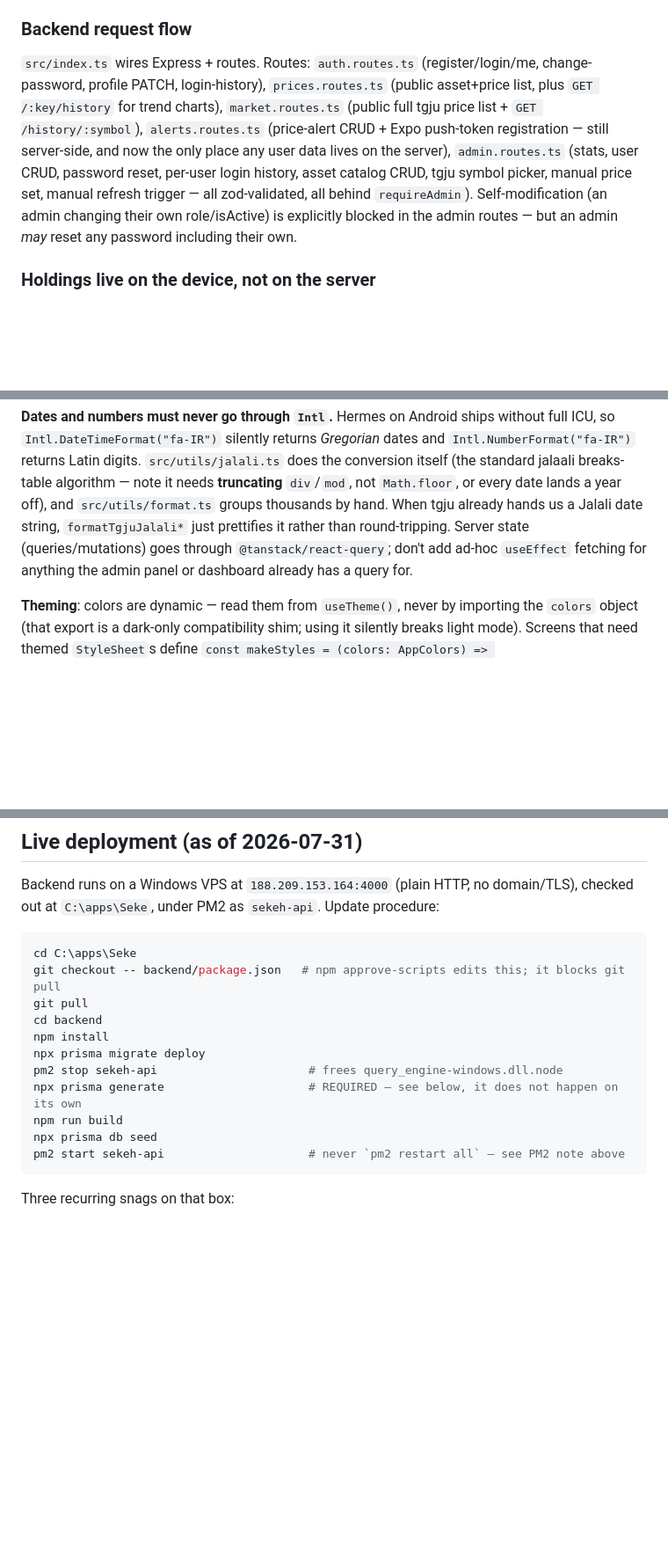
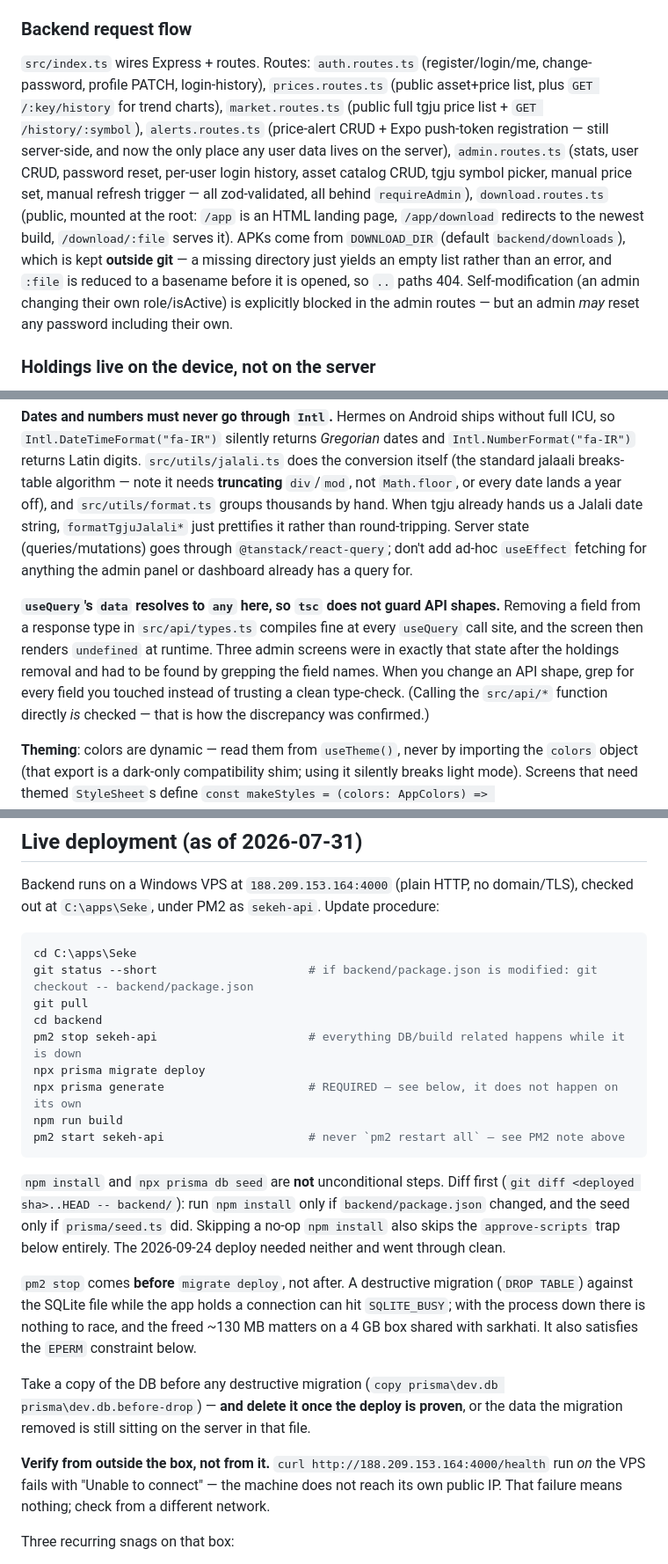
Before and after one commit to parsa8484/Seke, a Markdown page: CLAUDE.md, 3 parts joined by grey strips. Shown at 88% size. Rendered like a GitHub page; blank space fills up the shorter version.

Commit message:
ثبت درس‌های دیپلوی امروز در CLAUDE.md
- ترتیب درست دیپلوی: pm2 stop قبل از migrate deploy، نه بعدش (قفل SQLite
  موقع DROP TABLE و آزاد شدن حافظه روی باکس ۴ گیگی)
- npm install و prisma db seed مرحله‌های همیشگی نیستند؛ اول diff بگیر
- کپی احتیاطی دیتابیس قبل از migration مخرب — و پاک کردنش بعد از اطمینان،
  وگرنه همان داده‌ای که حذف کردیم داخل آن فایل روی سرور می‌ماند
- تست سلامت باید از بیرون باشد؛ سرور به IP عمومی خودش نمی‌رسد و آن خطا
  معنایی ندارد
- data برگشتی از useQuery در این پروژه any است، پس tsc شکل پاسخ سرور را
  نمی‌پاید؛ موقع تغییر API باید دستی grep کرد
- مستند کردن مسیرهای صفحه‌ی دانلود APK

Co-Authored-By: Claude Opus 5 <noreply@anthropic.com>

````diff
--- a/CLAUDE.md
+++ b/CLAUDE.md
@@ -90,7 +90,7 @@ Every login attempt, successful or not, is written to `LoginEvent`. Recording is
 **Biometric quick-login.** Every successful login also writes the JWT to a second SecureStore key (`sekeh_biometric_token`) that `signOut` deliberately does *not* clear, so the login screen can offer "ورود با اثر انگشت". Consequences to keep in mind: the token stays on the device for up to its 30-day expiry after logout, and because `disableDeviceFallback: false`, the phone's own PIN/pattern also unlocks it — the same tradeoff banking apps make. Settings' logout asks whether to keep it, and `forgetDevice()` clears it. If a restored token is rejected by `/api/auth/me` (expired, or `isActive: false`), both keys are wiped and the user is sent back to password login.
 
 ### Backend request flow
-`src/index.ts` wires Express + routes. Routes: `auth.routes.ts` (register/login/me, change-password, profile PATCH, login-history), `prices.routes.ts` (public asset+price list, plus `GET /:key/history` for trend charts), `market.routes.ts` (public full tgju price list + `GET /history/:symbol`), `alerts.routes.ts` (price-alert CRUD + Expo push-token registration — still server-side, and now the only place any user data lives on the server), `admin.routes.ts` (stats, user CRUD, password reset, per-user login history, asset catalog CRUD, tgju symbol picker, manual price set, manual refresh trigger — all zod-validated, all behind `requireAdmin`). Self-modification (an admin changing their own role/isActive) is explicitly blocked in the admin routes — but an admin *may* reset any password including their own.
+`src/index.ts` wires Express + routes. Routes: `auth.routes.ts` (register/login/me, change-password, profile PATCH, login-history), `prices.routes.ts` (public asset+price list, plus `GET /:key/history` for trend charts), `market.routes.ts` (public full tgju price list + `GET /history/:symbol`), `alerts.routes.ts` (price-alert CRUD + Expo push-token registration — still server-side, and now the only place any user data lives on the server), `admin.routes.ts` (stats, user CRUD, password reset, per-user login history, asset catalog CRUD, tgju symbol picker, manual price set, manual refresh trigger — all zod-validated, all behind `requireAdmin`), `download.routes.ts` (public, mounted at the root: `/app` is an HTML landing page, `/app/download` redirects to the newest build, `/download/:file` serves it). APKs come from `DOWNLOAD_DIR` (default `backend/downloads`), which is kept **outside git** — a missing directory just yields an empty list rather than an error, and `:file` is reduced to a basename before it is opened, so `..` paths 404. Self-modification (an admin changing their own role/isActive) is explicitly blocked in the admin routes — but an admin *may* reset any password including their own.
 
 ### Holdings live on the device, not on the server
 
@@ -183,6 +183,8 @@ src/
 **Dates and numbers must never go through `Intl`.** Hermes on Android ships without full ICU, so `Intl.DateTimeFormat("fa-IR")` silently returns *Gregorian* dates and `Intl.NumberFormat("fa-IR")` returns Latin digits. `src/utils/jalali.ts` does the conversion itself (the standard jalaali breaks-table algorithm — note it needs **truncating** `div`/`mod`, not `Math.floor`, or every date lands a year off), and `src/utils/format.ts` groups thousands by hand. When tgju already hands us a Jalali date string, `formatTgjuJalali*` just prettifies it rather than round-tripping.
 Server state (queries/mutations) goes through `@tanstack/react-query`; don't add ad-hoc `useEffect` fetching for anything the admin panel or dashboard already has a query for.
 
+**`useQuery`'s `data` resolves to `any` here, so `tsc` does not guard API shapes.** Removing a field from a response type in `src/api/types.ts` compiles fine at every `useQuery` call site, and the screen then renders `undefined` at runtime. Three admin screens were in exactly that state after the holdings removal and had to be found by grepping the field names. When you change an API shape, grep for every field you touched instead of trusting a clean type-check. (Calling the `src/api/*` function directly *is* checked — that is how the discrepancy was confirmed.)
+
 **Theming**: colors are dynamic — read them from `useTheme()`, never by importing the `colors` object (that export is a dark-only compatibility shim; using it silently breaks light mode). Screens that need themed `StyleSheet`s define `const makeStyles = (colors: AppColors) => StyleSheet.create({...})` at module scope and call `const styles = makeStyles(colors)` inside the component.
 
 Adding a route under `app/` requires Expo Router's generated types (`.expo/types/router.d.ts`) to be refreshed before `tsc --noEmit` passes; they regenerate when Metro/EAS runs.
@@ -207,17 +209,23 @@ Backend runs on a Windows VPS at `188.209.153.164:4000` (plain HTTP, no domain/T
 
 ```powershell
 cd C:\apps\Seke
-git checkout -- backend/package.json   # npm approve-scripts edits this; it blocks git pull
+git status --short                      # if backend/package.json is modified: git checkout -- backend/package.json
 git pull
 cd backend
-npm install
+pm2 stop sekeh-api                      # everything DB/build related happens while it is down
 npx prisma migrate deploy
-pm2 stop sekeh-api                      # frees query_engine-windows.dll.node
 npx prisma generate                     # REQUIRED — see below, it does not happen on its own
 npm run build
-npx prisma db seed
 pm2 start sekeh-api                     # never `pm2 restart all` — see PM2 note above
 ```
+
+`npm install` and `npx prisma db seed` are **not** unconditional steps. Diff first (`git diff <deployed sha>..HEAD -- backend/`): run `npm install` only if `backend/package.json` changed, and the seed only if `prisma/seed.ts` did. Skipping a no-op `npm install` also skips the `approve-scripts` trap below entirely. The 2026-09-24 deploy needed neither and went through clean.
+
+`pm2 stop` comes **before** `migrate deploy`, not after. A destructive migration (`DROP TABLE`) against the SQLite file while the app holds a connection can hit `SQLITE_BUSY`; with the process down there is nothing to race, and the freed ~130 MB matters on a 4 GB box shared with sarkhati. It also satisfies the `EPERM` constraint below.
+
+Take a copy of the DB before any destructive migration (`copy prisma\dev.db prisma\dev.db.before-drop`) — **and delete it once the deploy is proven**, or the data the migration removed is still sitting on the server in that file.
+
+**Verify from outside the box, not from it.** `curl http://188.209.153.164:4000/health` run *on* the VPS fails with "Unable to connect" — the machine does not reach its own public IP. That failure means nothing; check from a different network.
 
 Three recurring snags on that box:
 - `npm approve-scripts` writes an `allowScripts` block into `backend/package.json`, which makes the next `git pull` abort. Discarding the local change (line 2 above) is safe — the already-installed `node_modules` keep working.
````
